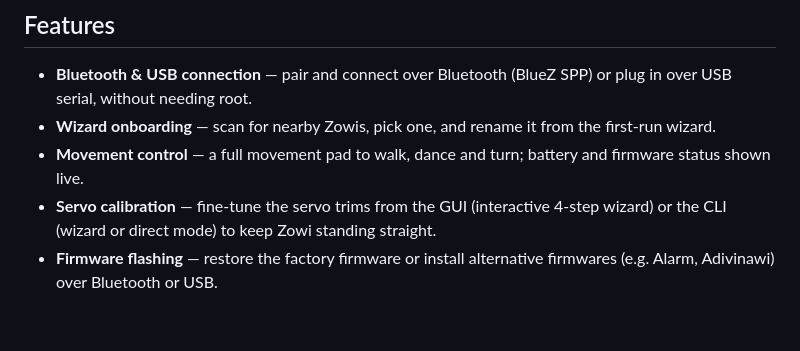
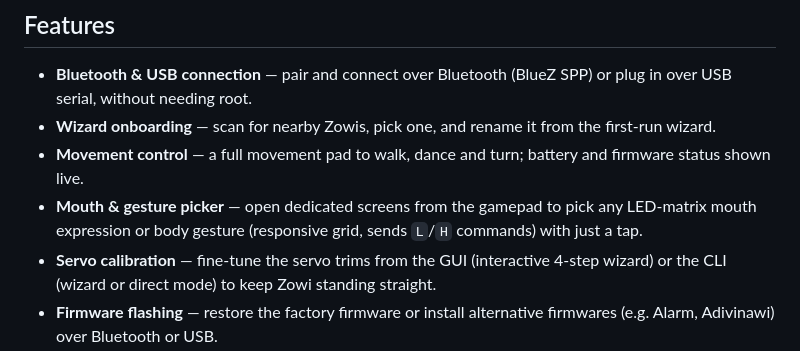
Before and after one commit to eduardomillan/ZowiDesktop, a Markdown page: README.md, the part around the change. Rendered like a GitHub page; blank space fills up the shorter version.

Commit message:
docs: note mouth/gesture screens in README and CHANGELOG

```diff
--- a/README.md
+++ b/README.md
@@ -19,6 +19,7 @@ Whether you already own a Zowi or you are just curious about robotics, Zowi Desk
 - **Bluetooth & USB connection** — pair and connect over Bluetooth (BlueZ SPP) or plug in over USB serial, without needing root.
 - **Wizard onboarding** — scan for nearby Zowis, pick one, and rename it from the first-run wizard.
 - **Movement control** — a full movement pad to walk, dance and turn; battery and firmware status shown live.
+- **Mouth & gesture picker** — open dedicated screens from the gamepad to pick any LED-matrix mouth expression or body gesture (responsive grid, sends `L`/`H` commands) with just a tap.
 - **Servo calibration** — fine-tune the servo trims from the GUI (interactive 4-step wizard) or the CLI (wizard or direct mode) to keep Zowi standing straight.
 - **Firmware flashing** — restore the factory firmware or install alternative firmwares (e.g. Alarm, Adivinawi) over Bluetooth or USB.
 - **Internationalized** — available in Spanish (`es_ES`), Catalan (`ca_ES`), English (`en_US`), French (`fr_FR`) and Bulgarian (`bg_BG`).
```
Also changed, not shown: CHANGELOG.md (+10 -0 lines).
